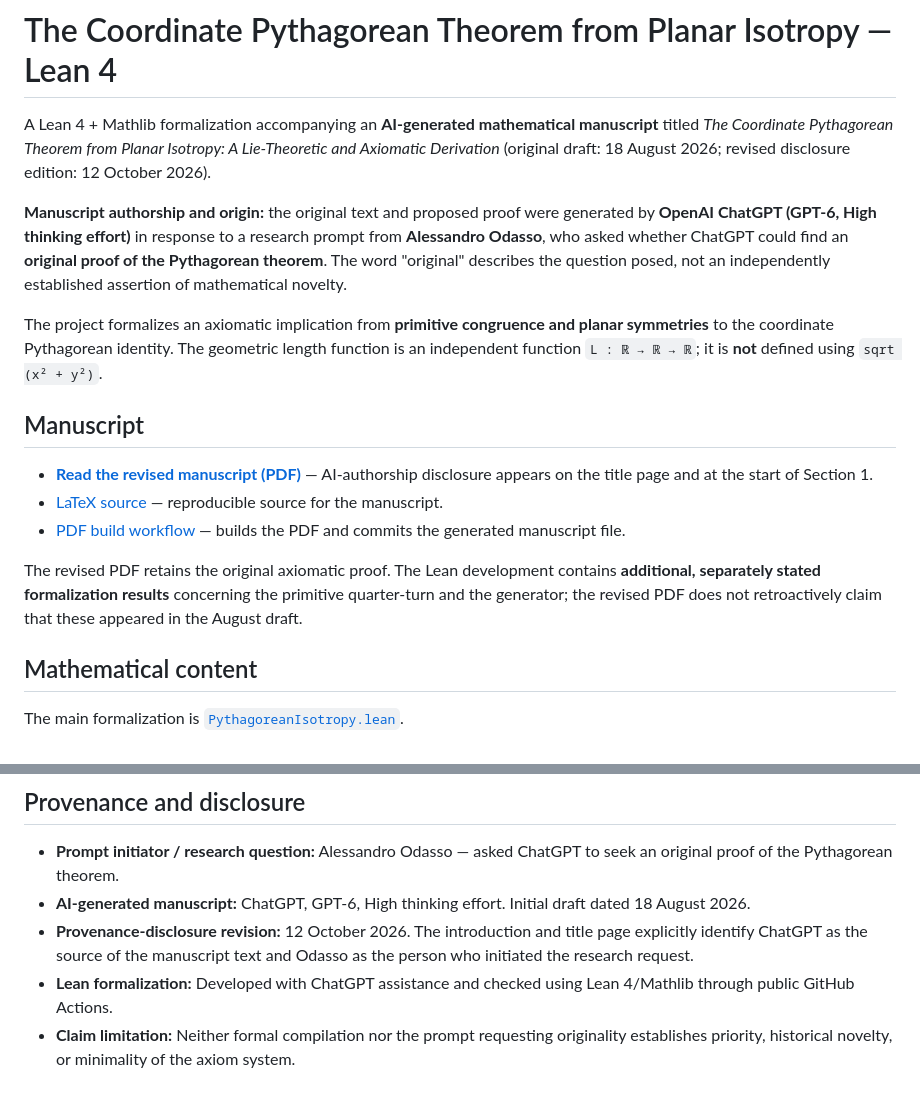
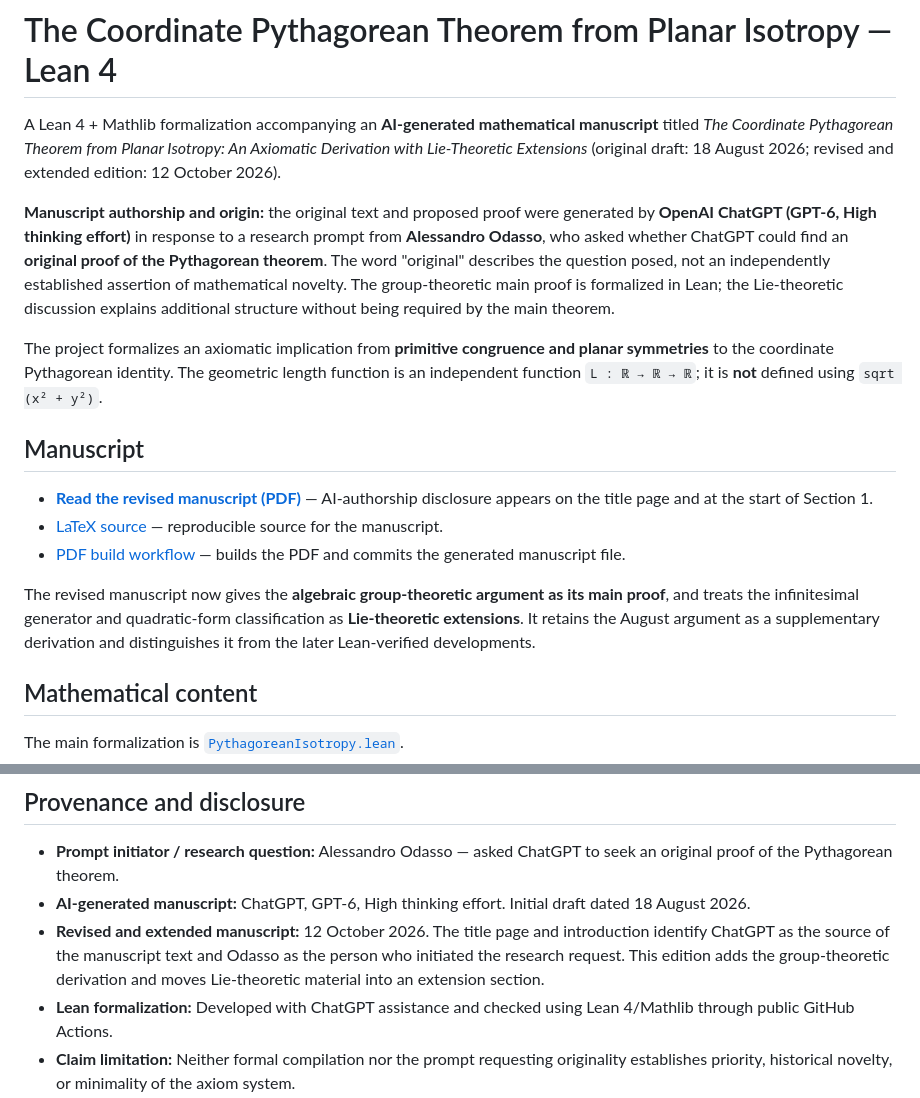
Before and after one commit to alexodas/pythagorean-isotropy-lean, a Markdown page: README.md, 2 parts joined by grey strips. Rendered like a GitHub page.

Commit message:
Update README title and explain algebraic main proof versus Lie extensions

```diff
--- a/README.md
+++ b/README.md
@@ -1,9 +1,9 @@
 # The Coordinate Pythagorean Theorem from Planar Isotropy — Lean 4
 
 A Lean 4 + Mathlib formalization accompanying an **AI-generated mathematical manuscript** titled
-*The Coordinate Pythagorean Theorem from Planar Isotropy: A Lie-Theoretic and Axiomatic Derivation* (original draft: 18 August 2026; revised disclosure edition: 12 October 2026).
+*The Coordinate Pythagorean Theorem from Planar Isotropy: An Axiomatic Derivation with Lie-Theoretic Extensions* (original draft: 18 August 2026; revised and extended edition: 12 October 2026).
 
-**Manuscript authorship and origin:** the original text and proposed proof were generated by **OpenAI ChatGPT (GPT-6, High thinking effort)** in response to a research prompt from **Alessandro Odasso**, who asked whether ChatGPT could find an **original proof of the Pythagorean theorem**. The word "original" describes the question posed, not an independently established assertion of mathematical novelty.
+**Manuscript authorship and origin:** the original text and proposed proof were generated by **OpenAI ChatGPT (GPT-6, High thinking effort)** in response to a research prompt from **Alessandro Odasso**, who asked whether ChatGPT could find an **original proof of the Pythagorean theorem**. The word "original" describes the question posed, not an independently established assertion of mathematical novelty. The group-theoretic main proof is formalized in Lean; the Lie-theoretic discussion explains additional structure without being required by the main theorem.
 
 The project formalizes an axiomatic implication from **primitive congruence and planar symmetries** to the coordinate Pythagorean identity. The geometric length function is an independent function `L : ℝ → ℝ → ℝ`; it is **not** defined using `sqrt (x² + y²)`.
 
@@ -13,7 +13,7 @@ The project formalizes an axiomatic implication from **primitive congruence and
 - [LaTeX source](./manuscript/pythagorean_isotropy_ai_disclosure.tex) — reproducible source for the manuscript.
 - [PDF build workflow](./.github/workflows/build-manuscript.yml) — builds the PDF and commits the generated manuscript file.
 
-The revised PDF retains the original axiomatic proof. The Lean development contains **additional, separately stated formalization results** concerning the primitive quarter-turn and the generator; the revised PDF does not retroactively claim that these appeared in the August draft.
+The revised manuscript now gives the **algebraic group-theoretic argument as its main proof**, and treats the infinitesimal generator and quadratic-form classification as **Lie-theoretic extensions**. It retains the August argument as a supplementary derivation and distinguishes it from the later Lean-verified developments.
 
 ## Mathematical content
 
@@ -63,7 +63,7 @@ The GitHub Actions workflow [`lean.yml`](./.github/workflows/lean.yml) runs the
 
 - **Prompt initiator / research question:** Alessandro Odasso — asked ChatGPT to seek an original proof of the Pythagorean theorem.
 - **AI-generated manuscript:** ChatGPT, GPT-6, High thinking effort. Initial draft dated 18 August 2026.
-- **Provenance-disclosure revision:** 12 October 2026. The introduction and title page explicitly identify ChatGPT as the source of the manuscript text and Odasso as the person who initiated the research request.
+- **Revised and extended manuscript:** 12 October 2026. The title page and introduction identify ChatGPT as the source of the manuscript text and Odasso as the person who initiated the research request. This edition adds the group-theoretic derivation and moves Lie-theoretic material into an extension section.
 - **Lean formalization:** Developed with ChatGPT assistance and checked using Lean 4/Mathlib through public GitHub Actions.
 - **Claim limitation:** Neither formal compilation nor the prompt requesting originality establishes priority, historical novelty, or minimality of the axiom system.
 - **Repository scope:** No unrelated files from the earlier private development repository have been included.
```
